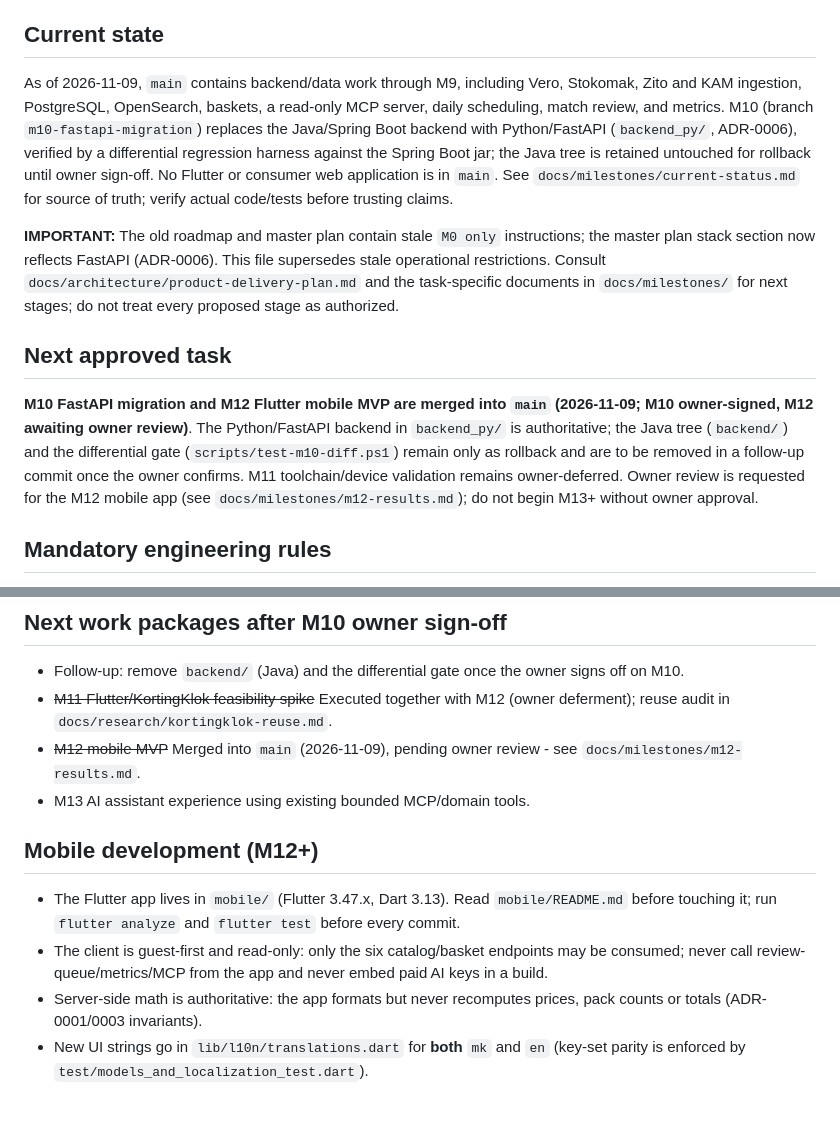
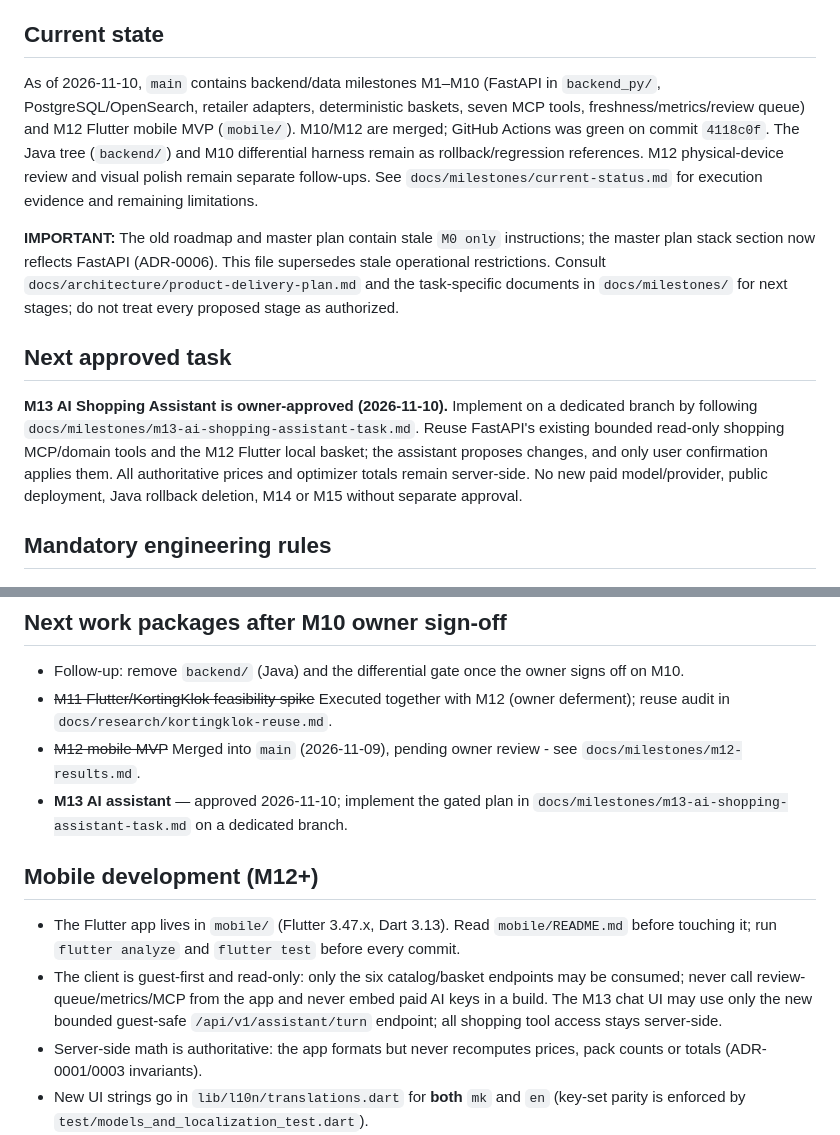
Before and after one commit to Dzikle/Ai-Shopping, a Markdown page: AGENTS.md, 2 parts joined by grey strips. GitHub-like rendering; blank space fills up the shorter version.

Commit message:
docs: authorize M13 and refresh merged M10/M12 agent baseline

```diff
--- a/AGENTS.md
+++ b/AGENTS.md
@@ -4,13 +4,13 @@
 
 ## Current state
 
-As of 2026-11-09, `main` contains backend/data work through M9, including Vero, Stokomak, Zito and KAM ingestion, PostgreSQL, OpenSearch, baskets, a read-only MCP server, daily scheduling, match review, and metrics. M10 (branch `m10-fastapi-migration`) replaces the Java/Spring Boot backend with Python/FastAPI (`backend_py/`, ADR-0006), verified by a differential regression harness against the Spring Boot jar; the Java tree is retained untouched for rollback until owner sign-off. No Flutter or consumer web application is in `main`. See `docs/milestones/current-status.md` for source of truth; verify actual code/tests before trusting claims.
+As of 2026-11-10, `main` contains backend/data milestones M1–M10 (FastAPI in `backend_py/`, PostgreSQL/OpenSearch, retailer adapters, deterministic baskets, seven MCP tools, freshness/metrics/review queue) and M12 Flutter mobile MVP (`mobile/`). M10/M12 are merged; GitHub Actions was green on commit `4118c0f`. The Java tree (`backend/`) and M10 differential harness remain as rollback/regression references. M12 physical-device review and visual polish remain separate follow-ups. See `docs/milestones/current-status.md` for execution evidence and remaining limitations.
 
 **IMPORTANT:** The old roadmap and master plan contain stale `M0 only` instructions; the master plan stack section now reflects FastAPI (ADR-0006). This file supersedes stale operational restrictions. Consult `docs/architecture/product-delivery-plan.md` and the task-specific documents in `docs/milestones/` for next stages; do not treat every proposed stage as authorized.
 
 ## Next approved task
 
-**M10 FastAPI migration and M12 Flutter mobile MVP are merged into `main` (2026-11-09; M10 owner-signed, M12 awaiting owner review)**. The Python/FastAPI backend in `backend_py/` is authoritative; the Java tree (`backend/`) and the differential gate (`scripts/test-m10-diff.ps1`) remain only as rollback and are to be removed in a follow-up commit once the owner confirms. M11 toolchain/device validation remains owner-deferred. Owner review is requested for the M12 mobile app (see `docs/milestones/m12-results.md`); do not begin M13+ without owner approval.
+**M13 AI Shopping Assistant is owner-approved (2026-11-10).** Implement on a dedicated branch by following `docs/milestones/m13-ai-shopping-assistant-task.md`. Reuse FastAPI's existing bounded read-only shopping MCP/domain tools and the M12 Flutter local basket; the assistant proposes changes, and only user confirmation applies them. All authoritative prices and optimizer totals remain server-side. No new paid model/provider, public deployment, Java rollback deletion, M14 or M15 without separate approval.
 
 ## Mandatory engineering rules
 
@@ -30,7 +30,7 @@ As of 2026-11-09, `main` contains backend/data work through M9, including Vero,
 - Follow-up: remove `backend/` (Java) and the differential gate once the owner signs off on M10.
 - ~~M11 Flutter/KortingKlok feasibility spike~~ Executed together with M12 (owner deferment); reuse audit in `docs/research/kortingklok-reuse.md`.
 - ~~M12 mobile MVP~~ Merged into `main` (2026-11-09), pending owner review - see `docs/milestones/m12-results.md`.
-- M13 AI assistant experience using existing bounded MCP/domain tools.
+- **M13 AI assistant** — approved 2026-11-10; implement the gated plan in `docs/milestones/m13-ai-shopping-assistant-task.md` on a dedicated branch.
 
 ## Mobile development (M12+)
 
@@ -39,7 +39,7 @@ As of 2026-11-09, `main` contains backend/data work through M9, including Vero,
   `flutter test` before every commit.
 - The client is guest-first and read-only: only the six catalog/basket
   endpoints may be consumed; never call review-queue/metrics/MCP from the app
-  and never embed paid AI keys in a build.
+  and never embed paid AI keys in a build. The M13 chat UI may use only the new bounded guest-safe `/api/v1/assistant/turn` endpoint; all shopping tool access stays server-side.
 - Server-side math is authoritative: the app formats but never recomputes
   prices, pack counts or totals (ADR-0001/0003 invariants).
 - New UI strings go in `lib/l10n/translations.dart` for **both** `mk` and `en`
```
